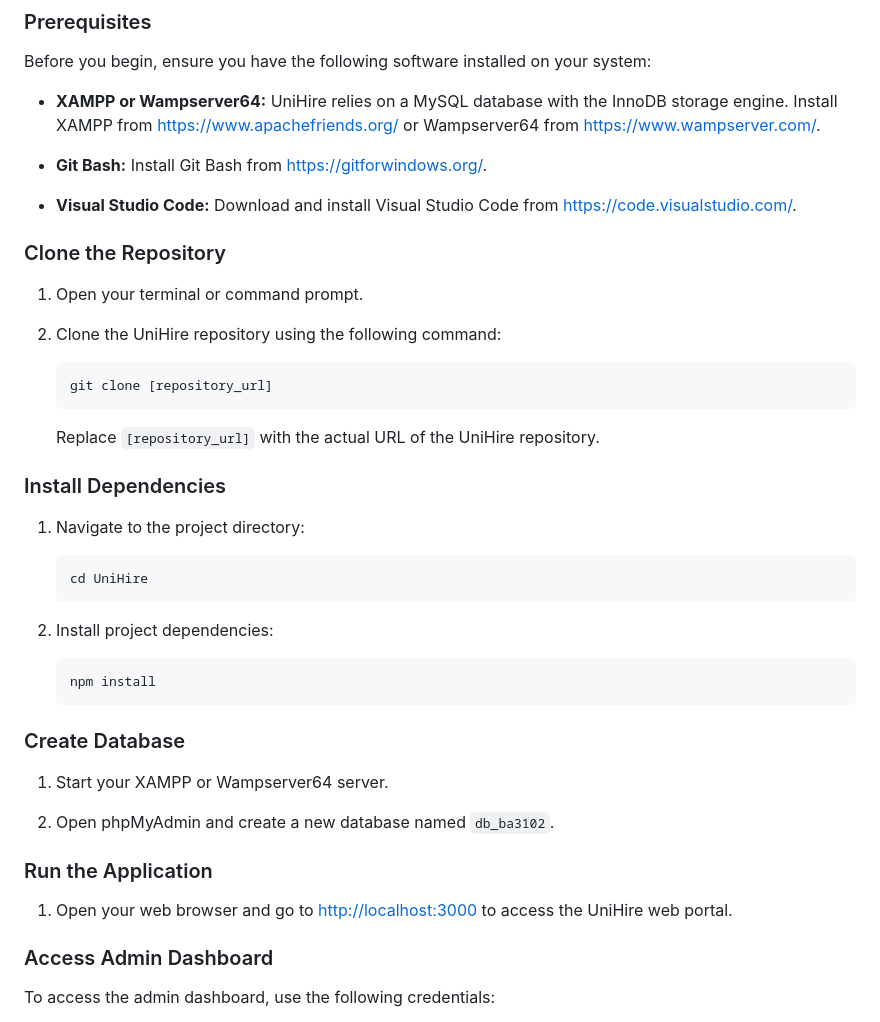
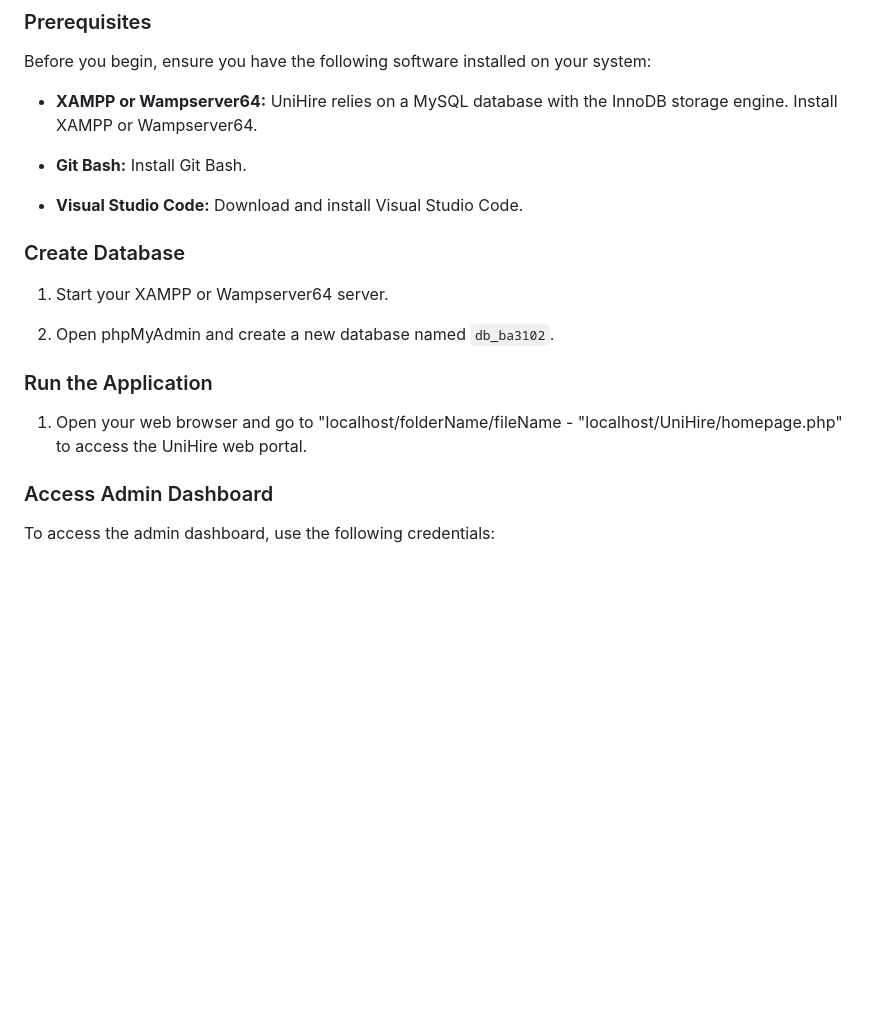
Before and after one commit to NinaAguila/BA3102, a Markdown page: README.md, the part around the change. Rendered like a GitHub page; blank space fills up the shorter version.

Commit message:
Group 4 Project

````diff
--- a/README.md
+++ b/README.md
@@ -49,37 +49,12 @@ Thank you for choosing UniHire! Follow the steps below to install and run the pr
 
 Before you begin, ensure you have the following software installed on your system:
 
-- **XAMPP or Wampserver64:** UniHire relies on a MySQL database with the InnoDB storage engine. Install XAMPP from [https://www.apachefriends.org/](https://www.apachefriends.org/) or Wampserver64 from [https://www.wampserver.com/](https://www.wampserver.com/).
+- **XAMPP or Wampserver64:** UniHire relies on a MySQL database with the InnoDB storage engine. Install XAMPP or Wampserver64.
 
-- **Git Bash:** Install Git Bash from [https://gitforwindows.org/](https://gitforwindows.org/).
+- **Git Bash:** Install Git Bash.
 
-- **Visual Studio Code:** Download and install Visual Studio Code from [https://code.visualstudio.com/](https://code.visualstudio.com/).
+- **Visual Studio Code:** Download and install Visual Studio Code.
 
-### Clone the Repository
-
-1. Open your terminal or command prompt.
-
-2. Clone the UniHire repository using the following command:
-
-    ```bash
-    git clone [repository_url]
-    ```
-
-    Replace `[repository_url]` with the actual URL of the UniHire repository.
-
-### Install Dependencies
-
-1. Navigate to the project directory:
-
-    ```bash
-    cd UniHire
-    ```
-
-2. Install project dependencies:
-
-    ```bash
-    npm install
-    ```
 
 ### Create Database
 
@@ -89,7 +64,7 @@ Before you begin, ensure you have the following software installed on your syste
 
 ### Run the Application
 
-1. Open your web browser and go to [http://localhost:3000](http://localhost:3000) to access the UniHire web portal.
+1. Open your web browser and go to "localhost/folderName/fileName - "localhost/UniHire/homepage.php" to access the UniHire web portal.
 
 ### Access Admin Dashboard
 
````
